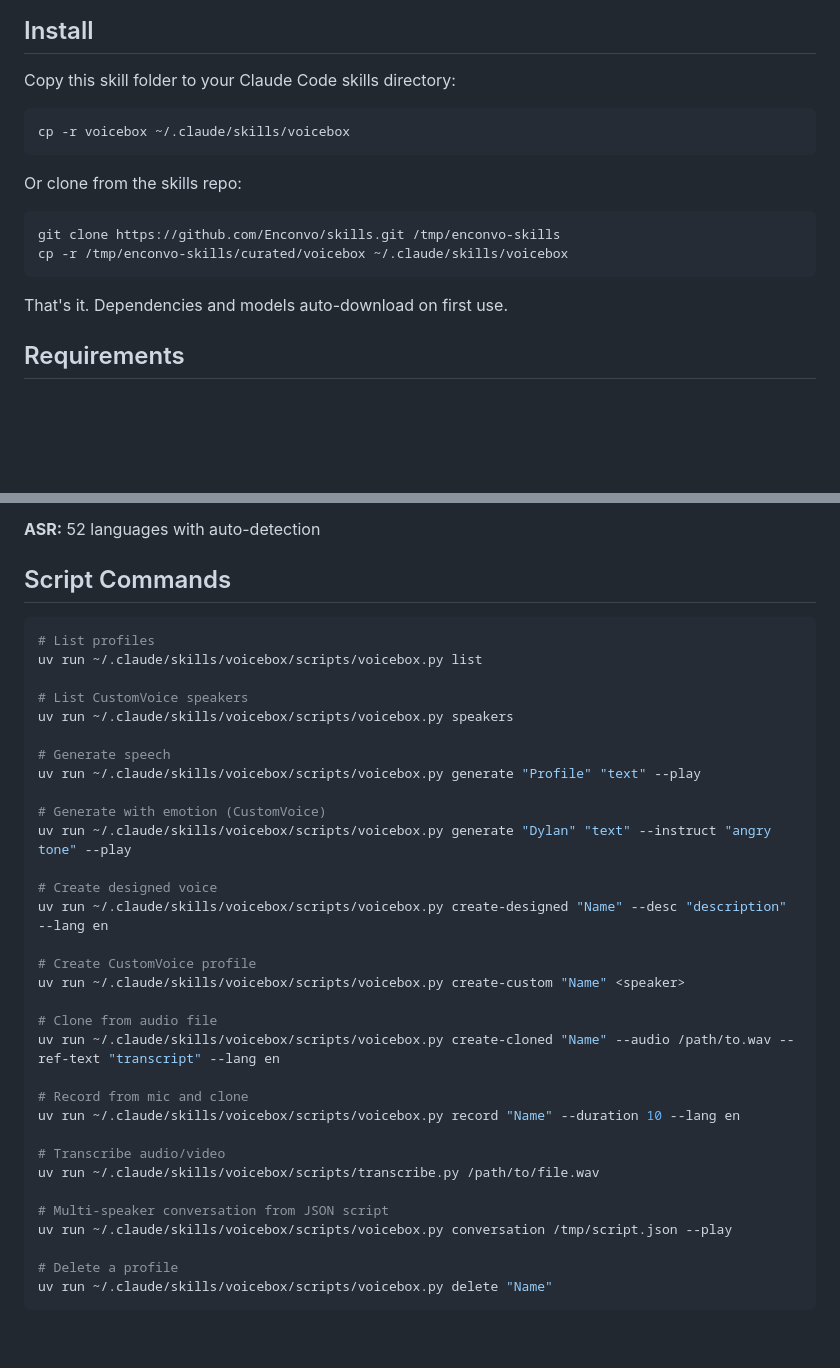
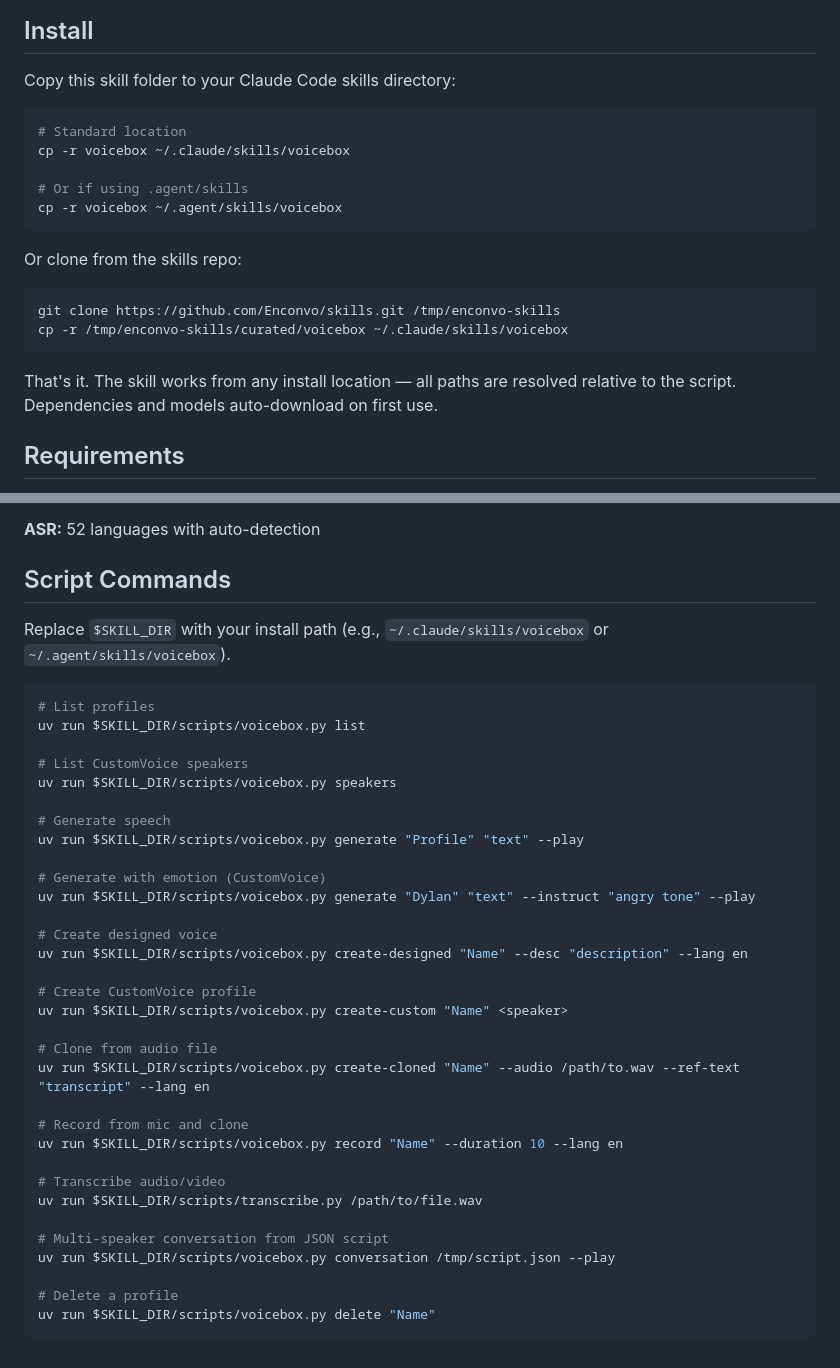
Before and after one commit to Enconvo/skills, a Markdown page: curated/voicebox/README.md, 2 parts joined by grey strips. Rendered like a GitHub page; blank space fills up the shorter version.

````diff
--- a/curated/voicebox/README.md
+++ b/curated/voicebox/README.md
@@ -16,7 +16,11 @@ All-in-one voice toolkit for Claude Code on Apple Silicon Macs.
 Copy this skill folder to your Claude Code skills directory:
 
 ```bash
+# Standard location
 cp -r voicebox ~/.claude/skills/voicebox
+
+# Or if using .agent/skills
+cp -r voicebox ~/.agent/skills/voicebox
 ```
 
 Or clone from the skills repo:
@@ -26,7 +30,7 @@ git clone https://github.com/Enconvo/skills.git /tmp/enconvo-skills
 cp -r /tmp/enconvo-skills/curated/voicebox ~/.claude/skills/voicebox
 ```
 
-That's it. Dependencies and models auto-download on first use.
+That's it. The skill works from any install location — all paths are resolved relative to the script. Dependencies and models auto-download on first use.
 
 ## Requirements
 
@@ -91,37 +95,39 @@ All commands default to **high** (1.7B models). Use `--quality standard` for fas
 
 ## Script Commands
 
+Replace `$SKILL_DIR` with your install path (e.g., `~/.claude/skills/voicebox` or `~/.agent/skills/voicebox`).
+
 ```bash
 # List profiles
-uv run ~/.claude/skills/voicebox/scripts/voicebox.py list
+uv run $SKILL_DIR/scripts/voicebox.py list
 
 # List CustomVoice speakers
-uv run ~/.claude/skills/voicebox/scripts/voicebox.py speakers
+uv run $SKILL_DIR/scripts/voicebox.py speakers
 
 # Generate speech
-uv run ~/.claude/skills/voicebox/scripts/voicebox.py generate "Profile" "text" --play
+uv run $SKILL_DIR/scripts/voicebox.py generate "Profile" "text" --play
 
 # Generate with emotion (CustomVoice)
-uv run ~/.claude/skills/voicebox/scripts/voicebox.py generate "Dylan" "text" --instruct "angry tone" --play
+uv run $SKILL_DIR/scripts/voicebox.py generate "Dylan" "text" --instruct "angry tone" --play
 
 # Create designed voice
-uv run ~/.claude/skills/voicebox/scripts/voicebox.py create-designed "Name" --desc "description" --lang en
+uv run $SKILL_DIR/scripts/voicebox.py create-designed "Name" --desc "description" --lang en
 
 # Create CustomVoice profile
-uv run ~/.claude/skills/voicebox/scripts/voicebox.py create-custom "Name" <speaker>
+uv run $SKILL_DIR/scripts/voicebox.py create-custom "Name" <speaker>
 
 # Clone from audio file
-uv run ~/.claude/skills/voicebox/scripts/voicebox.py create-cloned "Name" --audio /path/to.wav --ref-text "transcript" --lang en
+uv run $SKILL_DIR/scripts/voicebox.py create-cloned "Name" --audio /path/to.wav --ref-text "transcript" --lang en
 
 # Record from mic and clone
-uv run ~/.claude/skills/voicebox/scripts/voicebox.py record "Name" --duration 10 --lang en
+uv run $SKILL_DIR/scripts/voicebox.py record "Name" --duration 10 --lang en
 
 # Transcribe audio/video
-uv run ~/.claude/skills/voicebox/scripts/transcribe.py /path/to/file.wav
+uv run $SKILL_DIR/scripts/transcribe.py /path/to/file.wav
 
 # Multi-speaker conversation from JSON script
-uv run ~/.claude/skills/voicebox/scripts/voicebox.py conversation /tmp/script.json --play
+uv run $SKILL_DIR/scripts/voicebox.py conversation /tmp/script.json --play
 
 # Delete a profile
-uv run ~/.claude/skills/voicebox/scripts/voicebox.py delete "Name"
+uv run $SKILL_DIR/scripts/voicebox.py delete "Name"
 ```
````
Also changed, not shown: curated/voicebox/SKILL.md (+33 -31 lines).
